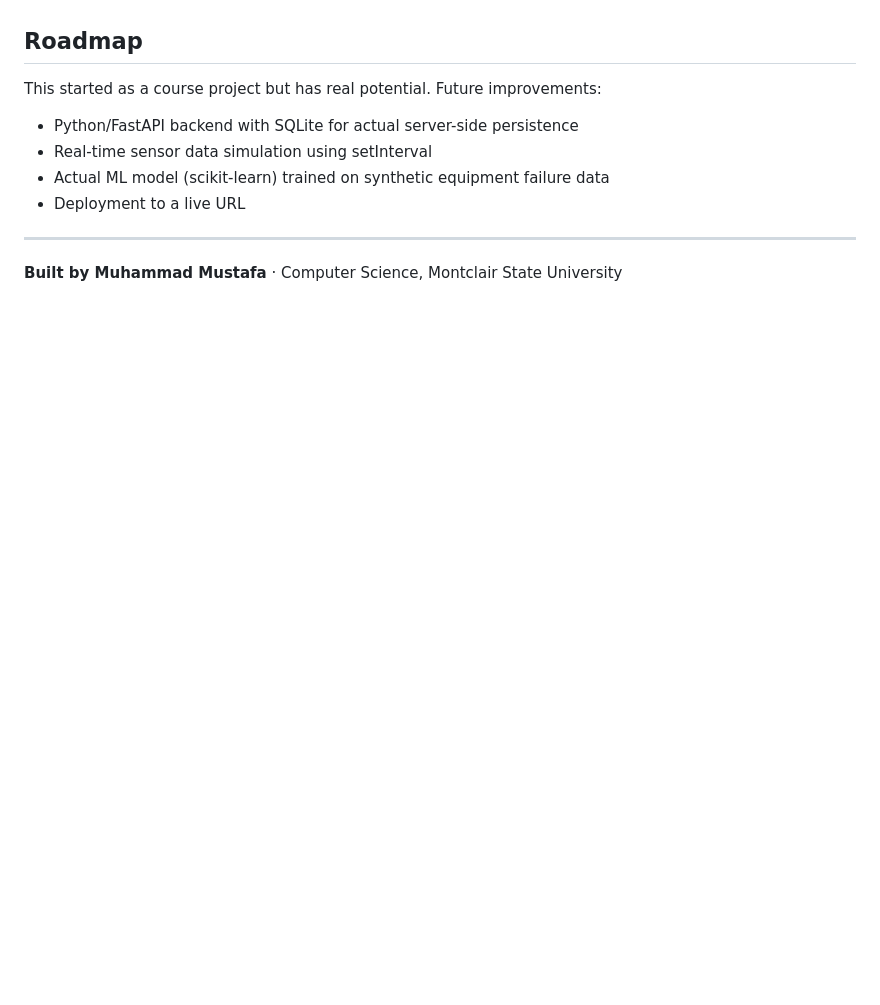
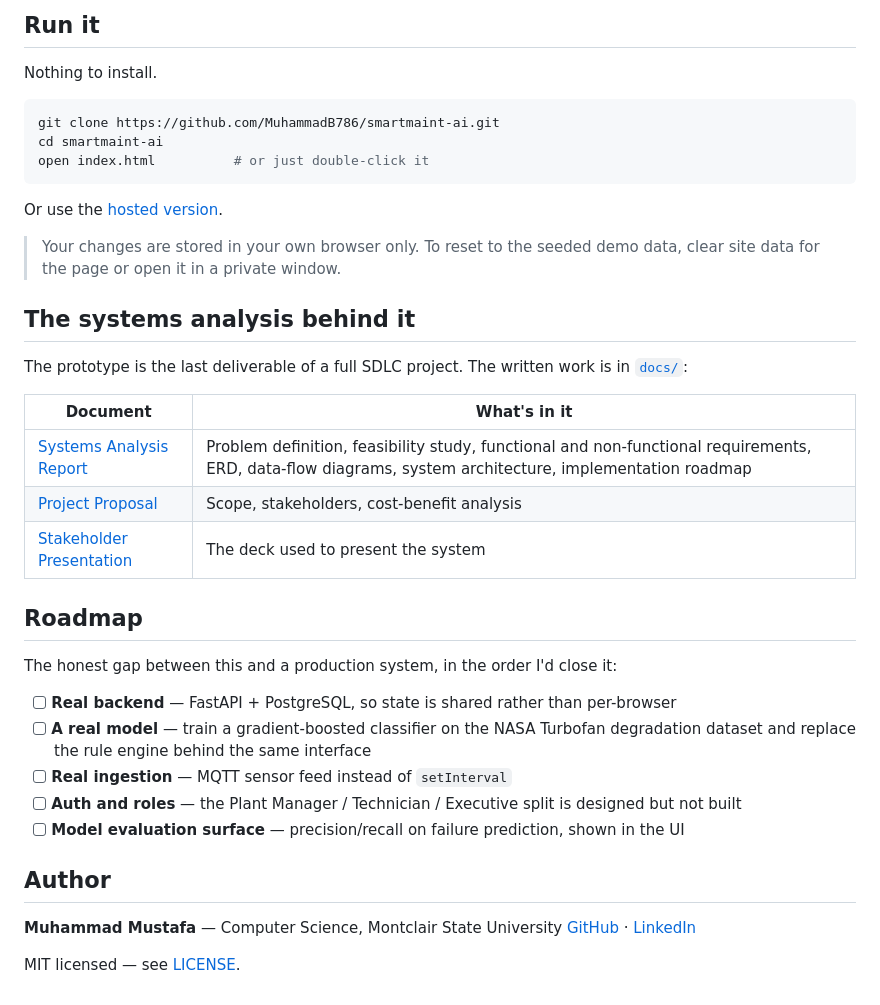
Before and after one commit to MuhammadB786/RelayOps, a Markdown page: README.md, the part around one of its changes. GitHub-like rendering; blank space fills up the shorter version.

````diff
--- a/README.md
+++ b/README.md
@@ -39,12 +85,42 @@ Download `SmartMaint_Prototype.html` and open it in any browser. No installation
+## Run it
+
+Nothing to install.
+
+```bash
+git clone https://github.com/MuhammadB786/smartmaint-ai.git
+cd smartmaint-ai
+open index.html          # or just double-click it
+```
+
+Or use the [hosted version](https://muhammadb786.github.io/smartmaint-ai/).
+
+> Your changes are stored in your own browser only. To reset to the seeded demo data, clear site
+> data for the page or open it in a private window.
+
+## The systems analysis behind it
+
+The prototype is the last deliverable of a full SDLC project. The written work is in [`docs/`](docs/):
+
+| Document | What's in it |
+|----------|--------------|
+| [Systems Analysis Report](docs/SmartMaint-AI-Systems-Analysis-Report.pdf) | Problem definition, feasibility study, functional and non-functional requirements, ERD, data-flow diagrams, system architecture, implementation roadmap |
+| [Project Proposal](docs/SmartMaint-AI-Proposal.docx) | Scope, stakeholders, cost-benefit analysis |
+| [Stakeholder Presentation](docs/SmartMaint-AI-Presentation.pptx) | The deck used to present the system |
 
 ## Roadmap
 
-This started as a course project but has real potential. Future improvements:
-- Python/FastAPI backend with SQLite for actual server-side persistence
-- Real-time sensor data simulation using setInterval
-- Actual ML model (scikit-learn) trained on synthetic equipment failure data
-- Deployment to a live URL
+The honest gap between this and a production system, in the order I'd close it:
 
----
+- [ ] **Real backend** — FastAPI + PostgreSQL, so state is shared rather than per-browser
+- [ ] **A real model** — train a gradient-boosted classifier on the NASA Turbofan degradation
+      dataset and replace the rule engine behind the same interface
+- [ ] **Real ingestion** — MQTT sensor feed instead of `setInterval`
+- [ ] **Auth and roles** — the Plant Manager / Technician / Executive split is designed but not built
+- [ ] **Model evaluation surface** — precision/recall on failure prediction, shown in the UI
 
-**Built by Muhammad Mustafa** · Computer Science, Montclair State University
+## Author
+
+**Muhammad Mustafa** — Computer Science, Montclair State University
+[GitHub](https://github.com/MuhammadB786) · [LinkedIn](https://linkedin.com/in/muhammad-mustafa)
+
+MIT licensed — see [LICENSE](LICENSE).
````
Also changed, not shown: other parts of README.md (+70 -24 lines), assets/assets.png (added), assets/dashboard.png (added), assets/reports.png (added), assets/sensors.png (added), assets/workorders.png (added), 10 other files.
